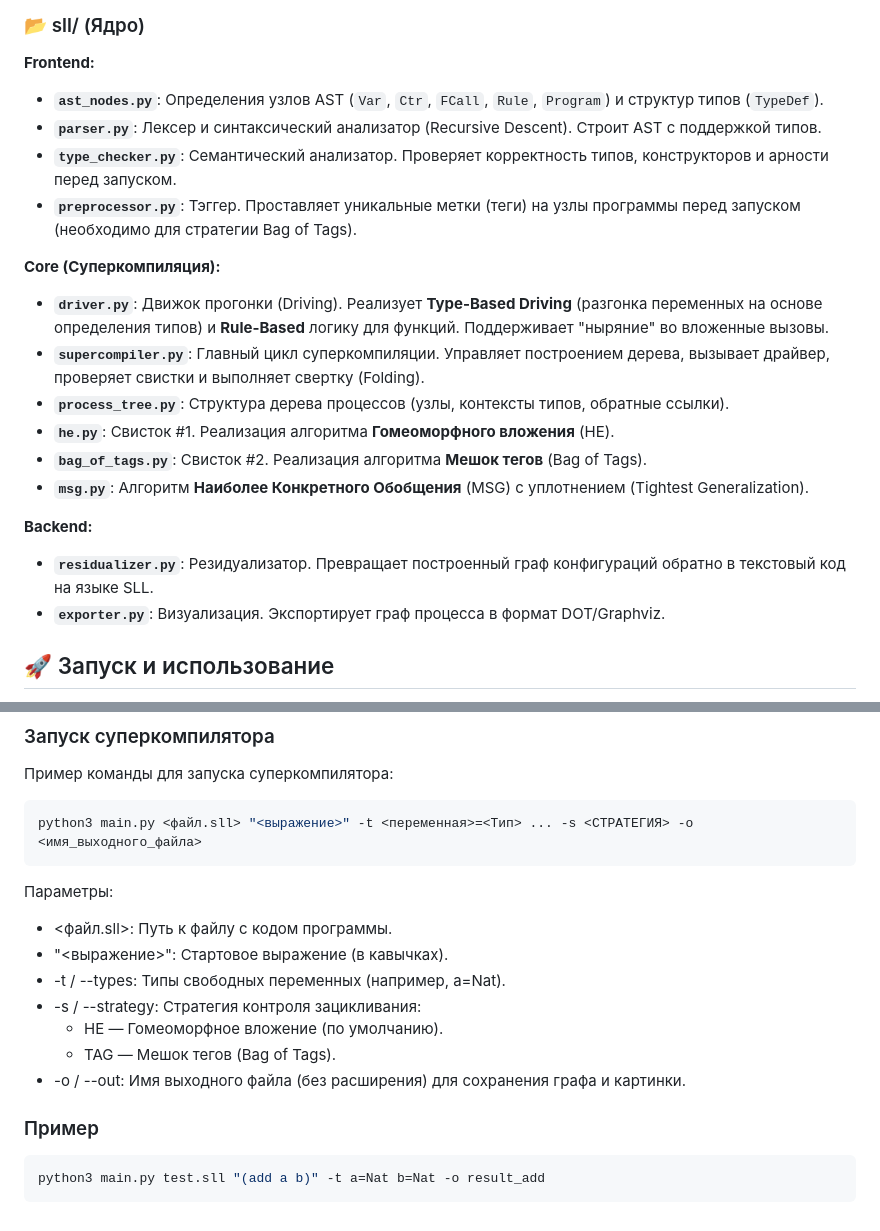
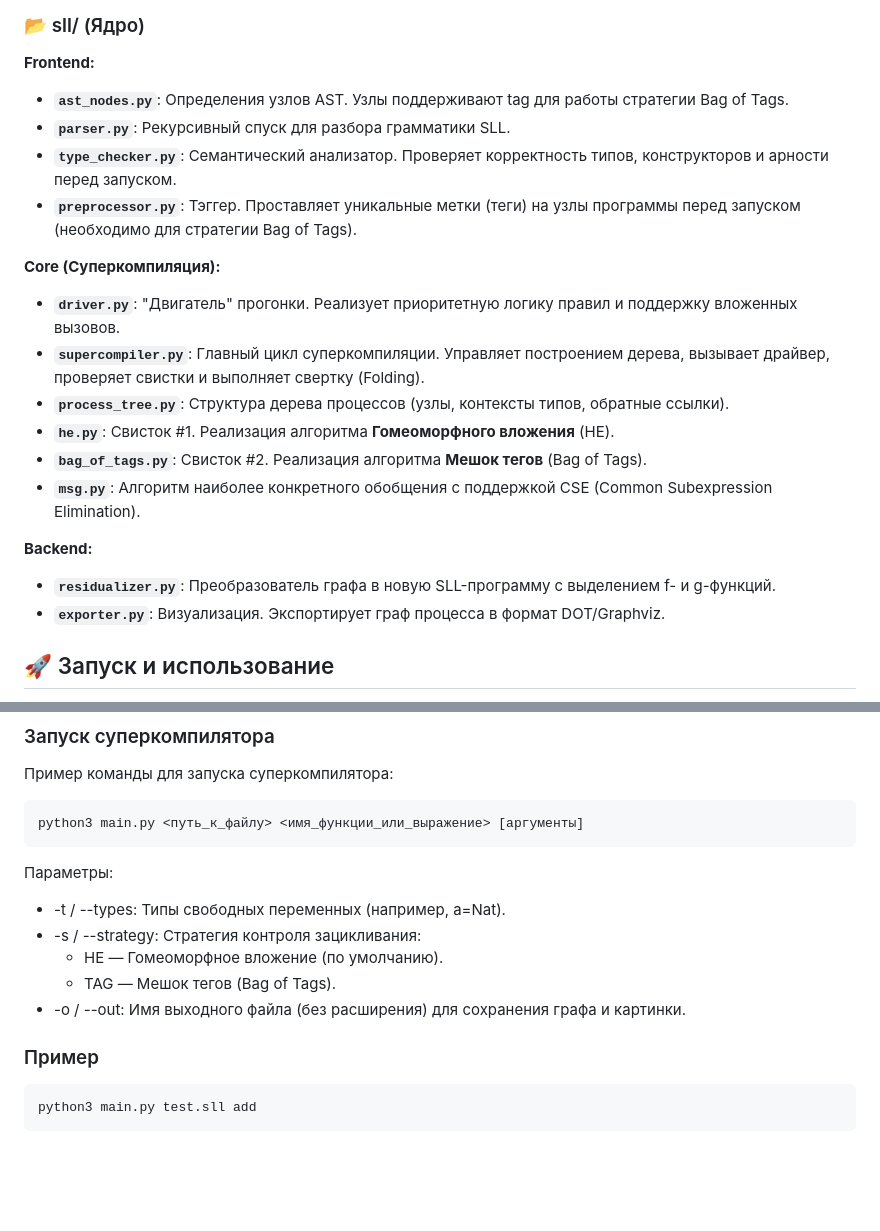
Before and after one commit to makezh/coursework_supercompiler, a Markdown page: README.md, 2 parts joined by grey strips. GitHub-like rendering; blank space fills up the shorter version.

Commit message:
Обновил README

````diff
--- a/README.md
+++ b/README.md
@@ -31,21 +31,21 @@
 
 ### 📂 sll/ (Ядро)
 **Frontend:**
-- **`ast_nodes.py`**: Определения узлов AST (`Var`, `Ctr`, `FCall`, `Rule`, `Program`) и структур типов (`TypeDef`).
-- **`parser.py`**: Лексер и синтаксический анализатор (Recursive Descent). Строит AST с поддержкой типов.
+- **`ast_nodes.py`**: Определения узлов AST. Узлы поддерживают tag для работы стратегии Bag of Tags.
+- **`parser.py`**: Рекурсивный спуск для разбора грамматики SLL.
 - **`type_checker.py`**: Семантический анализатор. Проверяет корректность типов, конструкторов и арности перед запуском.
 - **`preprocessor.py`**: Тэггер. Проставляет уникальные метки (теги) на узлы программы перед запуском (необходимо для стратегии Bag of Tags).
 
 **Core (Суперкомпиляция):**
-- **`driver.py`**: Движок прогонки (Driving). Реализует **Type-Based Driving** (разгонка переменных на основе определения типов) и **Rule-Based** логику для функций. Поддерживает "ныряние" во вложенные вызовы.
+- **`driver.py`**: "Двигатель" прогонки. Реализует приоритетную логику правил и поддержку вложенных вызовов.
 - **`supercompiler.py`**: Главный цикл суперкомпиляции. Управляет построением дерева, вызывает драйвер, проверяет свистки и выполняет свертку (Folding).
 - **`process_tree.py`**: Структура дерева процессов (узлы, контексты типов, обратные ссылки).
 - **`he.py`**: Свисток #1. Реализация алгоритма **Гомеоморфного вложения** (HE).
 - **`bag_of_tags.py`**: Свисток #2. Реализация алгоритма **Мешок тегов** (Bag of Tags).
-- **`msg.py`**: Алгоритм **Наиболее Конкретного Обобщения** (MSG) с уплотнением (Tightest Generalization).
+- **`msg.py`**: Алгоритм наиболее конкретного обобщения с поддержкой CSE (Common Subexpression Elimination).
 
 **Backend:**
-- **`residualizer.py`**: Резидуализатор. Превращает построенный граф конфигураций обратно в текстовый код на языке SLL.
+- **`residualizer.py`**: Преобразователь графа в новую SLL-программу с выделением f- и g-функций.
 - **`exporter.py`**: Визуализация. Экспортирует граф процесса в формат DOT/Graphviz.
 
 
@@ -63,12 +63,10 @@ pip install graphviz
 ### Запуск суперкомпилятора
 Пример команды для запуска суперкомпилятора:
 ```bash
-python3 main.py <файл.sll> "<выражение>" -t <переменная>=<Тип> ... -s <СТРАТЕГИЯ> -o <имя_выходного_файла>
+python3 main.py <путь_к_файлу> <имя_функции_или_выражение> [аргументы]
 ```
 Параметры:
 
-- <файл.sll>: Путь к файлу с кодом программы.
-- "<выражение>": Стартовое выражение (в кавычках).
 - -t / --types: Типы свободных переменных (например, a=Nat).
 - -s / --strategy: Стратегия контроля зацикливания:
   - HE — Гомеоморфное вложение (по умолчанию).
@@ -77,5 +75,5 @@ python3 main.py <файл.sll> "<выражение>" -t <переменная>=
 
 ### Пример
 ```bash
-python3 main.py test.sll "(add a b)" -t a=Nat b=Nat -o result_add
+python3 main.py test.sll add
 ```
````
